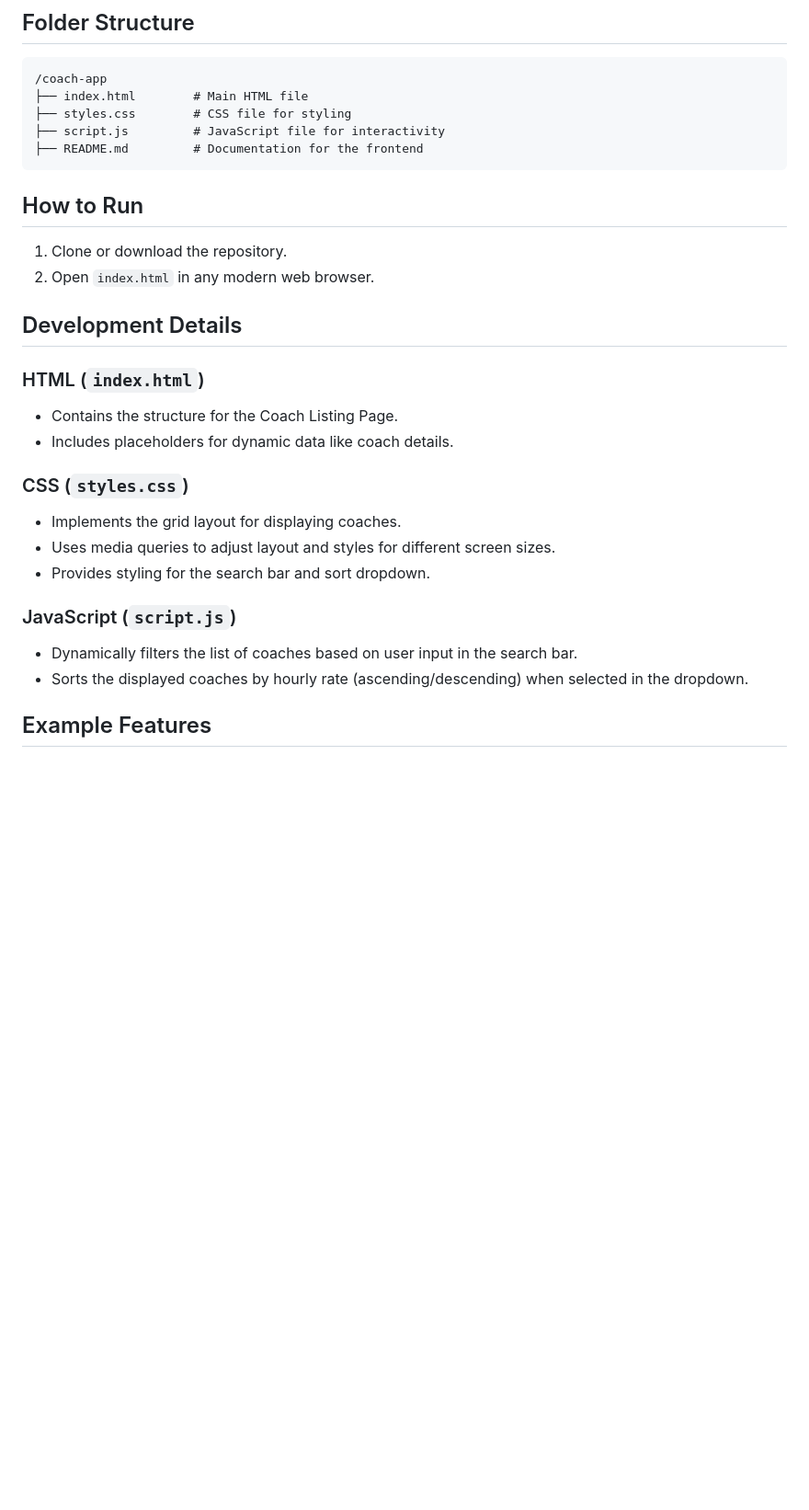
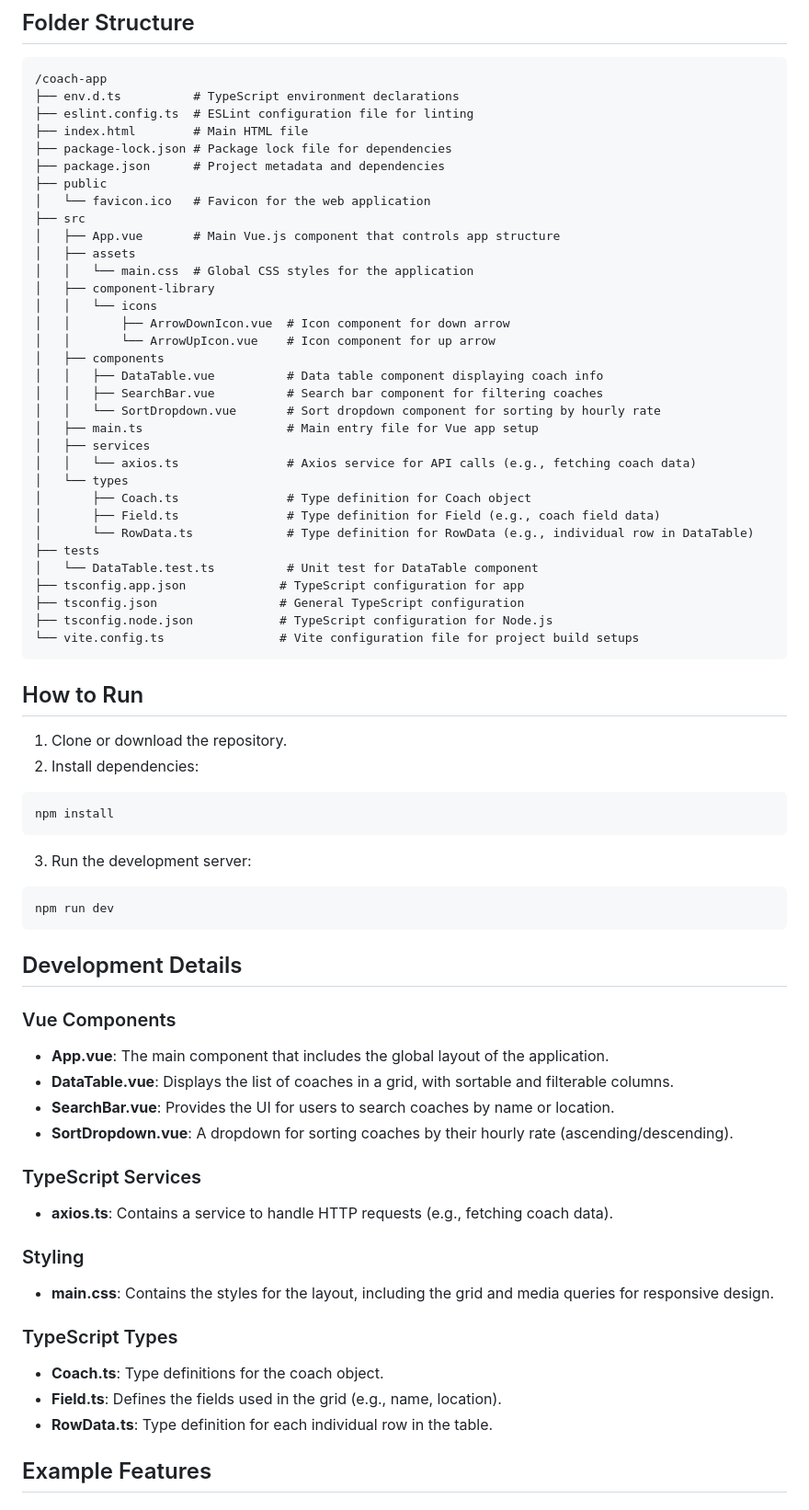
Before and after one commit to anvictorsantos/super-spin, a Markdown page: README.md, the part around the change printed below. Shown: that part at 92% size. GitHub-like rendering; blank space fills up the shorter version.

````diff
--- a/README.md
+++ b/README.md
@@ -29,30 +29,73 @@ This frontend project is part of SuperSpin's initiative to create a responsive a
 ## Folder Structure
 ```plaintext
 /coach-app
+├── env.d.ts          # TypeScript environment declarations
+├── eslint.config.ts  # ESLint configuration file for linting
 ├── index.html        # Main HTML file
-├── styles.css        # CSS file for styling
-├── script.js         # JavaScript file for interactivity
-├── README.md         # Documentation for the frontend
+├── package-lock.json # Package lock file for dependencies
+├── package.json      # Project metadata and dependencies
+├── public
+│   └── favicon.ico   # Favicon for the web application
+├── src
+│   ├── App.vue       # Main Vue.js component that controls app structure
+│   ├── assets
+│   │   └── main.css  # Global CSS styles for the application
+│   ├── component-library
+│   │   └── icons
+│   │       ├── ArrowDownIcon.vue  # Icon component for down arrow
+│   │       └── ArrowUpIcon.vue    # Icon component for up arrow
+│   ├── components
+│   │   ├── DataTable.vue          # Data table component displaying coach info
+│   │   ├── SearchBar.vue          # Search bar component for filtering coaches
+│   │   └── SortDropdown.vue       # Sort dropdown component for sorting by hourly rate
+│   ├── main.ts                    # Main entry file for Vue app setup
+│   ├── services
+│   │   └── axios.ts               # Axios service for API calls (e.g., fetching coach data)
+│   └── types
+│       ├── Coach.ts               # Type definition for Coach object
+│       ├── Field.ts               # Type definition for Field (e.g., coach field data)
+│       └── RowData.ts             # Type definition for RowData (e.g., individual row in DataTable)
+├── tests
+│   └── DataTable.test.ts          # Unit test for DataTable component
+├── tsconfig.app.json             # TypeScript configuration for app
+├── tsconfig.json                 # General TypeScript configuration
+├── tsconfig.node.json            # TypeScript configuration for Node.js
+└── vite.config.ts                # Vite configuration file for project build setups
 ```
 
 ## How to Run
 1. Clone or download the repository.
-2. Open `index.html` in any modern web browser.
+2. Install dependencies:
+```
+npm install
+```
+3. Run the development server:
+```
+npm run dev
+```
 
 ## Development Details
 
-### HTML (`index.html`)
-- Contains the structure for the Coach Listing Page.
-- Includes placeholders for dynamic data like coach details.
+### Vue Components
 
-### CSS (`styles.css`)
-- Implements the grid layout for displaying coaches.
-- Uses media queries to adjust layout and styles for different screen sizes.
-- Provides styling for the search bar and sort dropdown.
+- **App.vue**: The main component that includes the global layout of the application.
+- **DataTable.vue**: Displays the list of coaches in a grid, with sortable and filterable columns.
+- **SearchBar.vue**: Provides the UI for users to search coaches by name or location.
+- **SortDropdown.vue**: A dropdown for sorting coaches by their hourly rate (ascending/descending).
 
-### JavaScript (`script.js`)
-- Dynamically filters the list of coaches based on user input in the search bar.
-- Sorts the displayed coaches by hourly rate (ascending/descending) when selected in the dropdown.
+### TypeScript Services
+
+- **axios.ts**: Contains a service to handle HTTP requests (e.g., fetching coach data).
+
+### Styling
+
+- **main.css**: Contains the styles for the layout, including the grid and media queries for responsive design.
+
+### TypeScript Types
+
+- **Coach.ts**: Type definitions for the coach object.
+- **Field.ts**: Defines the fields used in the grid (e.g., name, location).
+- **RowData.ts**: Type definition for each individual row in the table.
 
 ## Example Features
 
````
Also changed, not shown: other parts of README.md (+63 -23 lines).
